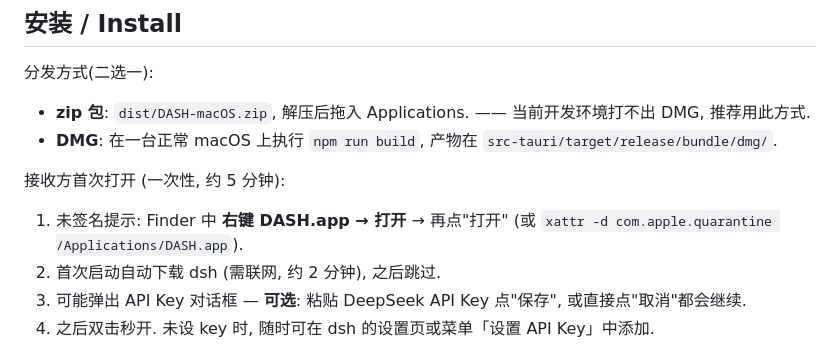
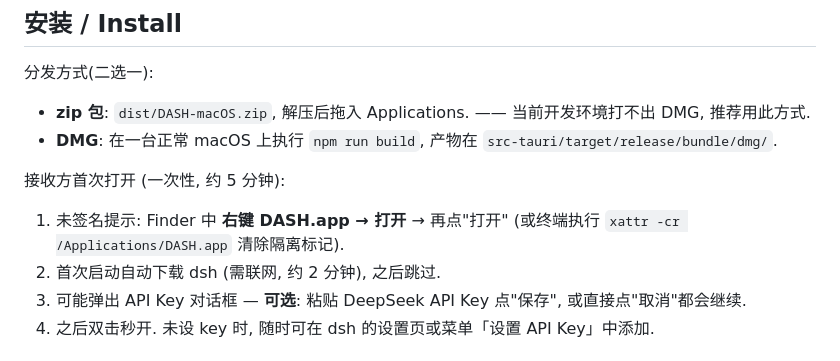
Before and after one commit to zzpwestlife/dashahan, a Markdown page: README.md, the part around the change. Drawn GitHub-style.

Commit message:
docs: 安装说明补充 xattr 清除隔离标记命令 (xattr -cr)

```diff
--- a/README.md
+++ b/README.md
@@ -25,7 +25,7 @@ Double-click macOS app wrapping deepseek-harness (`dsh web`). No `npx` commands
 - **DMG**: 在一台正常 macOS 上执行 `npm run build`, 产物在 `src-tauri/target/release/bundle/dmg/`.
 
 接收方首次打开 (一次性, 约 5 分钟):
-1. 未签名提示: Finder 中 **右键 DASH.app → 打开** → 再点"打开" (或 `xattr -d com.apple.quarantine /Applications/DASH.app`).
+1. 未签名提示: Finder 中 **右键 DASH.app → 打开** → 再点"打开" (或终端执行 `xattr -cr /Applications/DASH.app` 清除隔离标记).
 2. 首次启动自动下载 dsh (需联网, 约 2 分钟), 之后跳过.
 3. 可能弹出 API Key 对话框 — **可选**: 粘贴 DeepSeek API Key 点"保存", 或直接点"取消"都会继续.
 4. 之后双击秒开. 未设 key 时, 随时可在 dsh 的设置页或菜单「设置 API Key」中添加.
```
